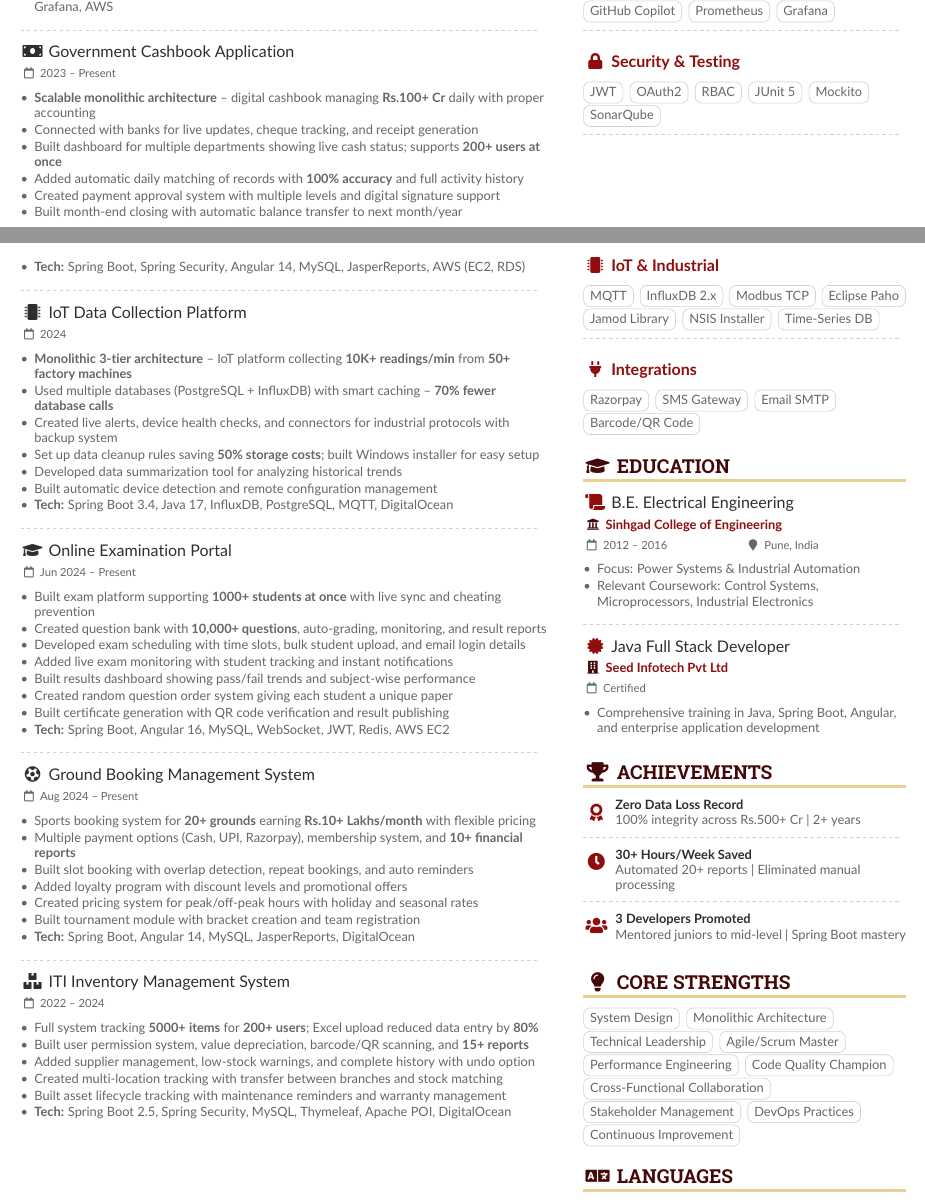
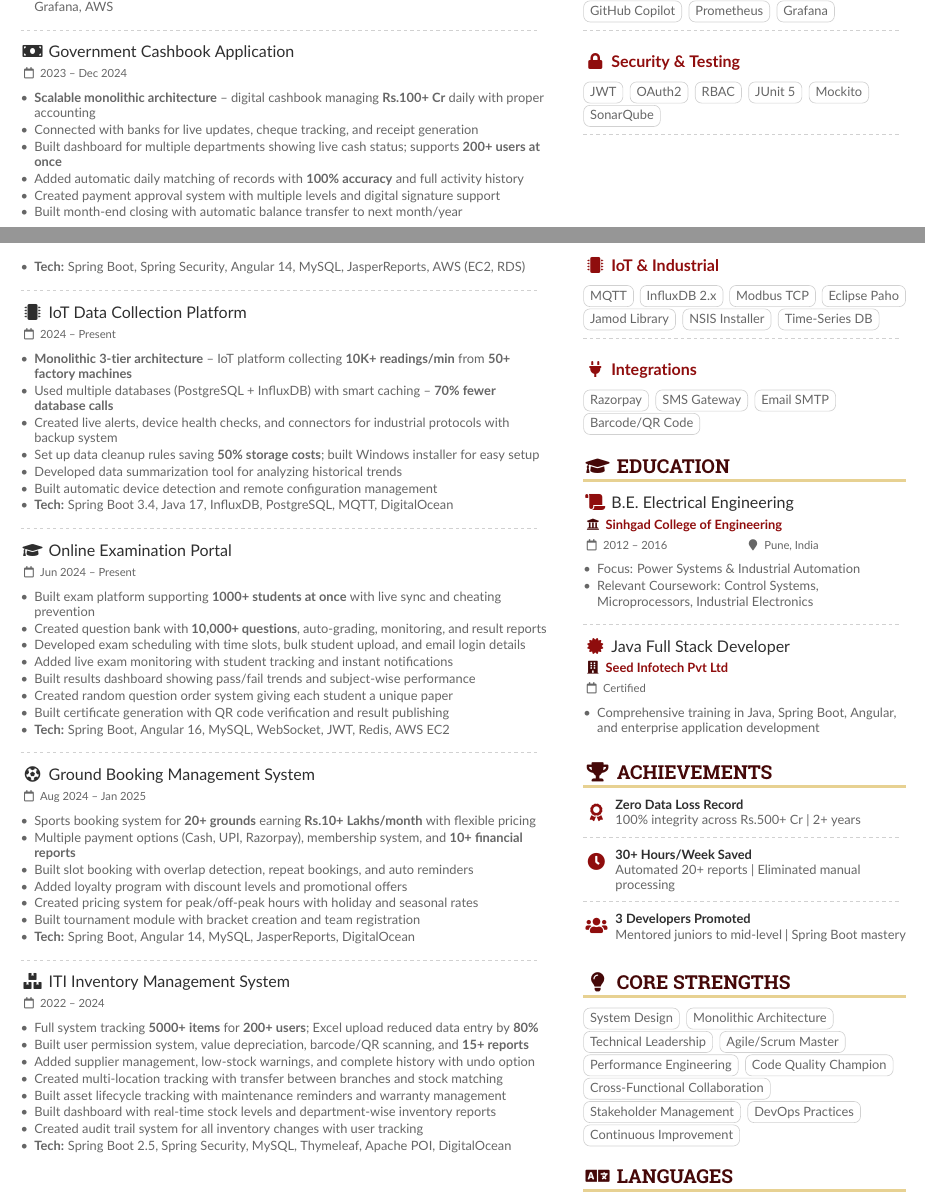
Before and after one commit to Kt129673/ResumeKt, a LaTeX CV (sample.tex): two parts of pages 1 and 2 of 2, joined at a grey line, cut so that both start at the same text. Compiled offline with pdfLaTeX.

Commit message:
feat: Update resume experience dates, add inventory system features, and regenerate PDF output.

```diff
--- a/sample.tex
+++ b/sample.tex
@@ -99,7 +99,7 @@
 
 \divider
 
-\cvevent{\faMoneyBill\ Government Cashbook Application}{}{2023 -- Present}{}
+\cvevent{\faMoneyBill\ Government Cashbook Application}{}{2023 -- Dec 2024}{}
 \begin{itemize}
 \item \textbf{Scalable monolithic architecture} -- digital cashbook managing \textbf{Rs.100+ Cr} daily with proper accounting
 \item Connected with banks for live updates, cheque tracking, and receipt generation
@@ -113,7 +113,7 @@
 \divider
 
 \needspace{8\baselineskip}
-\cvevent{\faMicrochip\ IoT Data Collection Platform}{}{2024}{}
+\cvevent{\faMicrochip\ IoT Data Collection Platform}{}{2024 -- Present}{}
 \begin{itemize}
 \item \textbf{Monolithic 3-tier architecture} -- IoT platform collecting \textbf{10K+ readings/min} from \textbf{50+ factory machines}
 \item Used multiple databases (PostgreSQL + InfluxDB) with smart caching -- \textbf{70\% fewer database calls}
@@ -142,7 +142,7 @@
 \divider
 
 \needspace{7\baselineskip}
-\cvevent{\faFutbol\ Ground Booking Management System}{}{Aug 2024 -- Present}{}
+\cvevent{\faFutbol\ Ground Booking Management System}{}{Aug 2024 -- Jan 2025}{}
 \begin{itemize}
 \item Sports booking system for \textbf{20+ grounds} earning \textbf{Rs.10+ Lakhs/month} with flexible pricing
 \item Multiple payment options (Cash, UPI, Razorpay), membership system, and \textbf{10+ financial reports}
@@ -162,6 +162,8 @@
 \item Added supplier management, low-stock warnings, and complete history with undo option
 \item Created multi-location tracking with transfer between branches and stock matching
 \item Built asset lifecycle tracking with maintenance reminders and warranty management
+\item Built dashboard with real-time stock levels and department-wise inventory reports
+\item Created audit trail system for all inventory changes with user tracking
 \item \textbf{Tech:} Spring Boot 2.5, Spring Security, MySQL, Thymeleaf, Apache POI, DigitalOcean
 \end{itemize}
 
```
Also changed, not shown: output/KiranTilekar_SpringBoot_3.3Yrs.pdf, sample.pdf (added), 2 other files.
